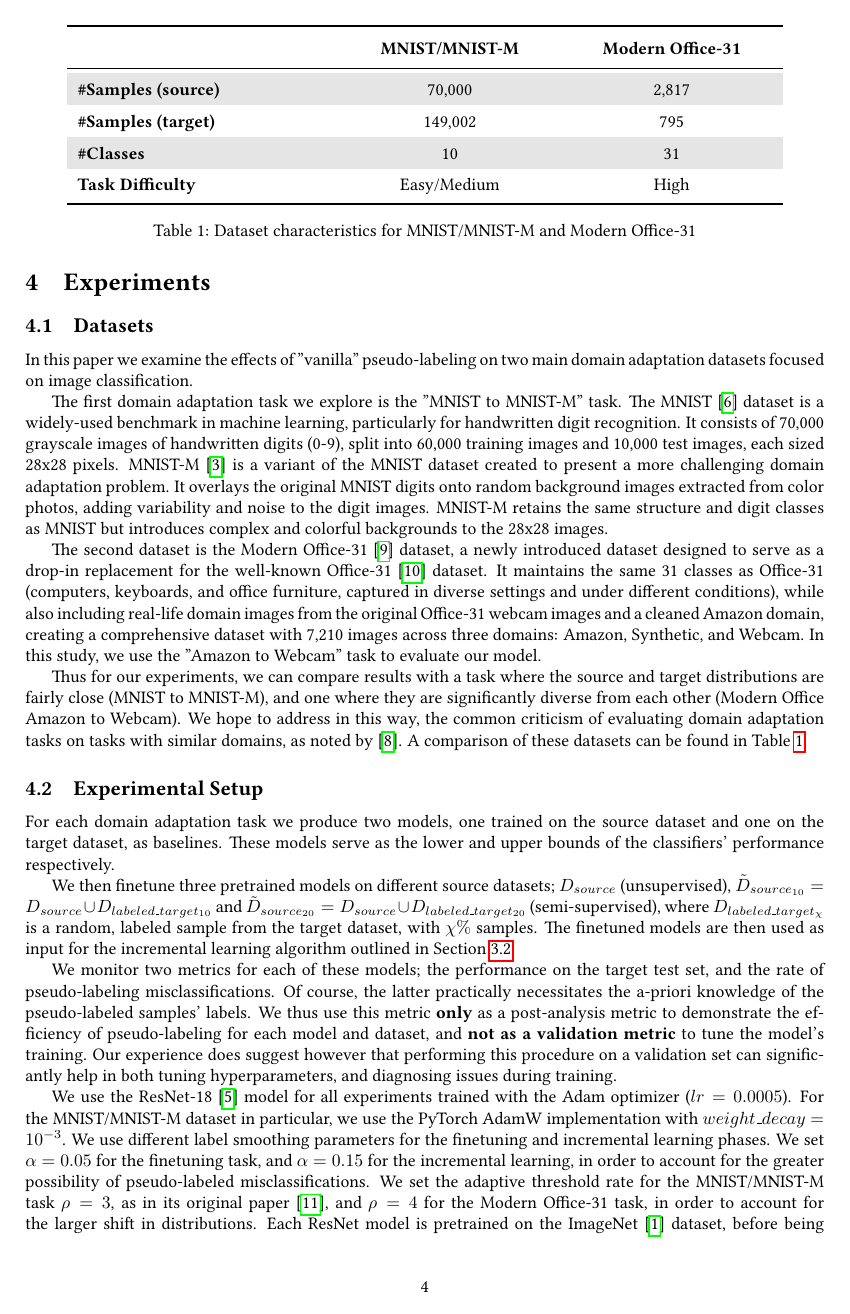
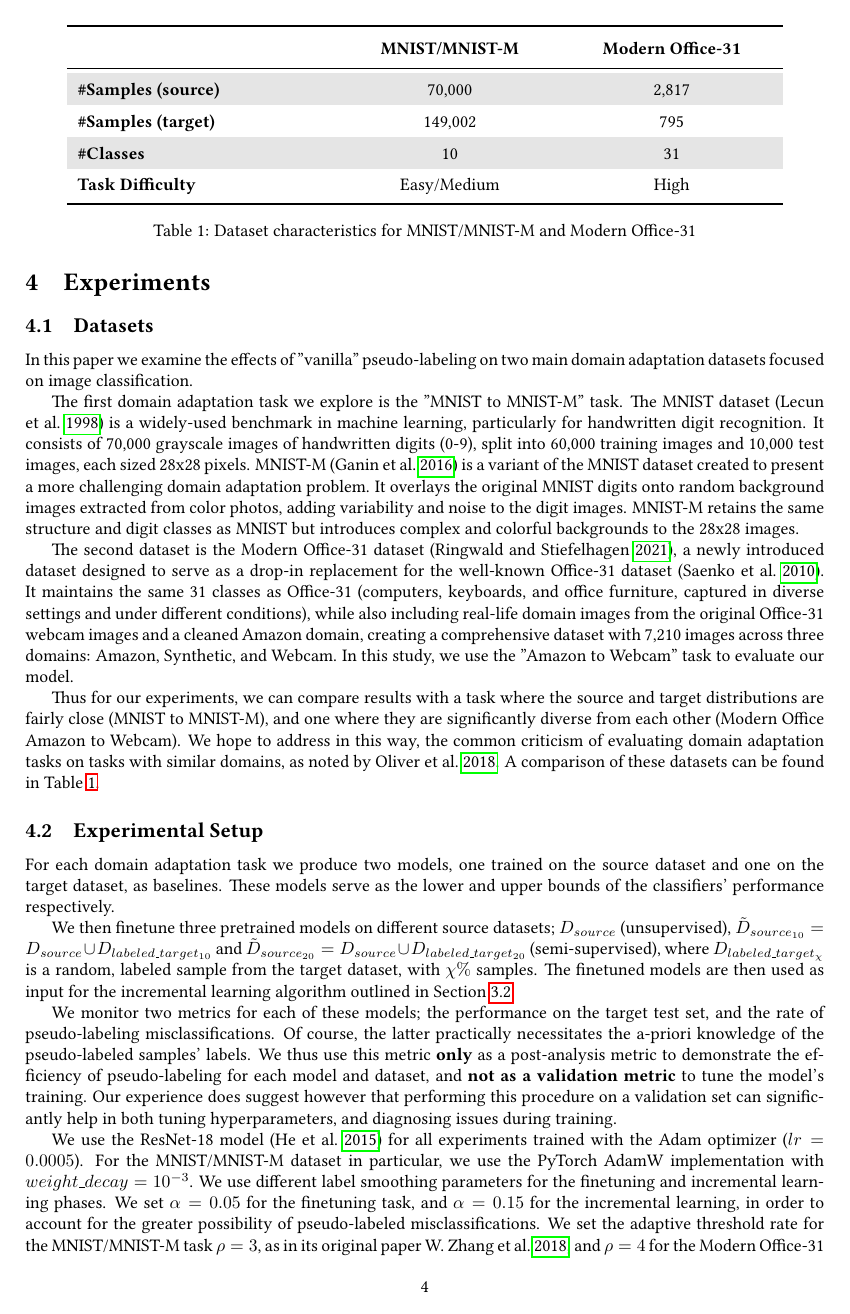
Before and after one commit to dimits-ts/deep_vision_domain_adaptation, a LaTeX document (report.tex): page 5 of 7. Compiled offline with pdfLaTeX.

Commit message:
improve citation style

```diff
--- a/report.tex
+++ b/report.tex
@@ -1,6 +1,6 @@
 \documentclass{article}
 \usepackage{graphicx} % Required for inserting images
-\usepackage[backend=biber]{biblatex}
+\usepackage[style=numeric, citestyle=authoryear, backend=biber]{biblatex}
 \usepackage[greek, british]{babel}
 \usepackage{alphabeta}
 \usepackage{libertine}
@@ -159,9 +159,9 @@
 
 	In this paper we examine the effects of "vanilla" pseudo-labeling on two main domain adaptation datasets focused on image classification.
 
-	The first domain adaptation task we explore is the "MNIST to MNIST-M" task. The MNIST \cite{mnist} dataset is a widely-used benchmark in machine learning, particularly for handwritten digit recognition. It consists of 70,000 grayscale images of handwritten digits (0-9), split into 60,000 training images and 10,000 test images, each sized 28x28 pixels. MNIST-M \cite{mnist-m} is a variant of the MNIST dataset created to present a more challenging domain adaptation problem. It overlays the original MNIST digits onto random background images extracted from color photos, adding variability and noise to the digit images. MNIST-M retains the same structure and digit classes as MNIST but introduces complex and colorful backgrounds to the 28x28 images.
+	The first domain adaptation task we explore is the "MNIST to MNIST-M" task. The MNIST dataset \parencite{mnist} is a widely-used benchmark in machine learning, particularly for handwritten digit recognition. It consists of 70,000 grayscale images of handwritten digits (0-9), split into 60,000 training images and 10,000 test images, each sized 28x28 pixels. MNIST-M \parencite{mnist-m} is a variant of the MNIST dataset created to present a more challenging domain adaptation problem. It overlays the original MNIST digits onto random background images extracted from color photos, adding variability and noise to the digit images. MNIST-M retains the same structure and digit classes as MNIST but introduces complex and colorful backgrounds to the 28x28 images.
 
-	The second dataset is the Modern Office-31 \cite{modern-office} dataset, a newly introduced dataset designed to serve as a drop-in replacement for the well-known Office-31 \cite{office} dataset. It maintains the same 31 classes as Office-31 (computers, keyboards, and office furniture, captured in diverse settings and under different conditions), while also including real-life domain images from the original Office-31 webcam images and a cleaned Amazon domain, creating a comprehensive dataset with 7,210 images across three domains: Amazon, Synthetic, and Webcam. In this study, we use the "Amazon to Webcam" task to evaluate our model.
+	The second dataset is the Modern Office-31 dataset \parencite{modern-office}, a newly introduced dataset designed to serve as a drop-in replacement for the well-known Office-31 dataset \parencite{office}. It maintains the same 31 classes as Office-31 (computers, keyboards, and office furniture, captured in diverse settings and under different conditions), while also including real-life domain images from the original Office-31 webcam images and a cleaned Amazon domain, creating a comprehensive dataset with 7,210 images across three domains: Amazon, Synthetic, and Webcam. In this study, we use the "Amazon to Webcam" task to evaluate our model.
 
 	Thus for our experiments, we can compare results with a task where the source and target distributions are fairly close (MNIST to MNIST-M), and one where they are significantly diverse from each other (Modern Office Amazon to Webcam). We hope to address in this way, the common criticism of evaluating domain adaptation tasks on tasks with similar domains, as noted by \cite{pseudo-label-evaluation}. A comparison of these datasets can be found in Table \ref{tab:dataset_characteristics}.
 
```
Also changed, not shown: report.pdf, report.tex (4 more changed lines).
